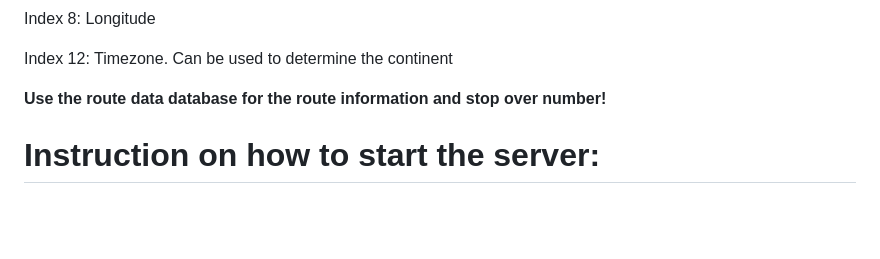
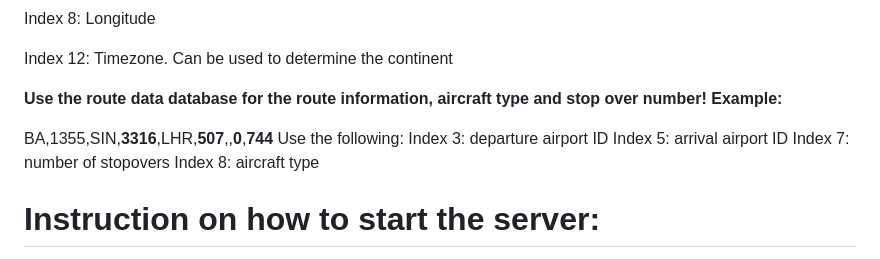
Before and after one commit to adityaagrawal53/industrial-training-flight-statistics, a Markdown page: README.md, the part around the change. Rendered like a GitHub page; blank space fills up the shorter version.

```diff
--- a/README.md
+++ b/README.md
@@ -31,7 +31,15 @@ Index 12: Timezone. Can be used to determine the continent
 
 
 
-**Use the route data database for the route information and stop over number!**
+**Use the route data database for the route information, aircraft type and stop over number! Example:**
+
+BA,1355,SIN,**3316**,LHR,**507**,,**0**,**744**
+Use the following:
+Index 3: departure airport ID
+Index 5: arrival airport ID
+Index 7: number of stopovers
+Index 8: aircraft type
+
 
 # Instruction on how to start the server:
 1. Clone the repository
```
